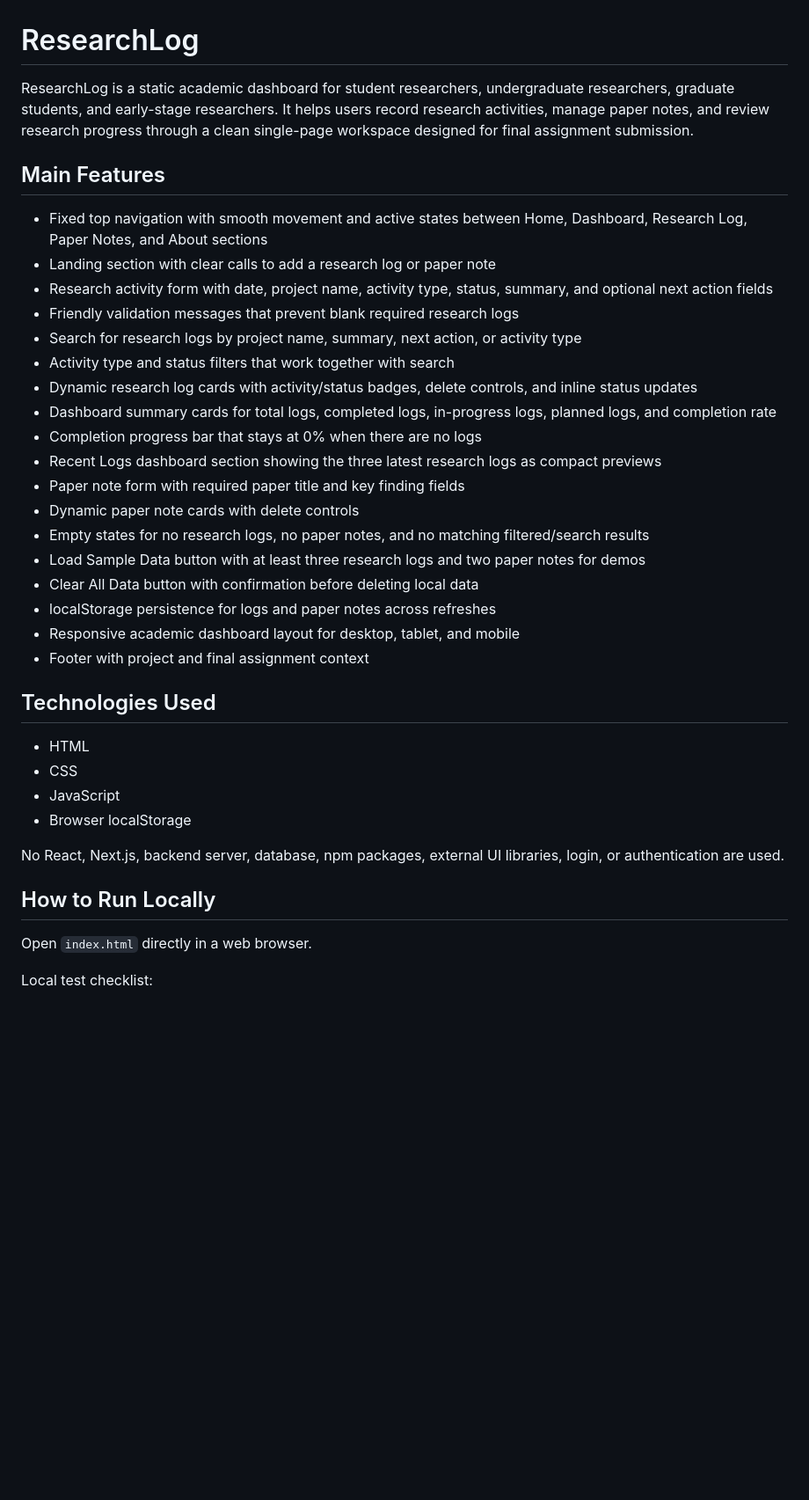
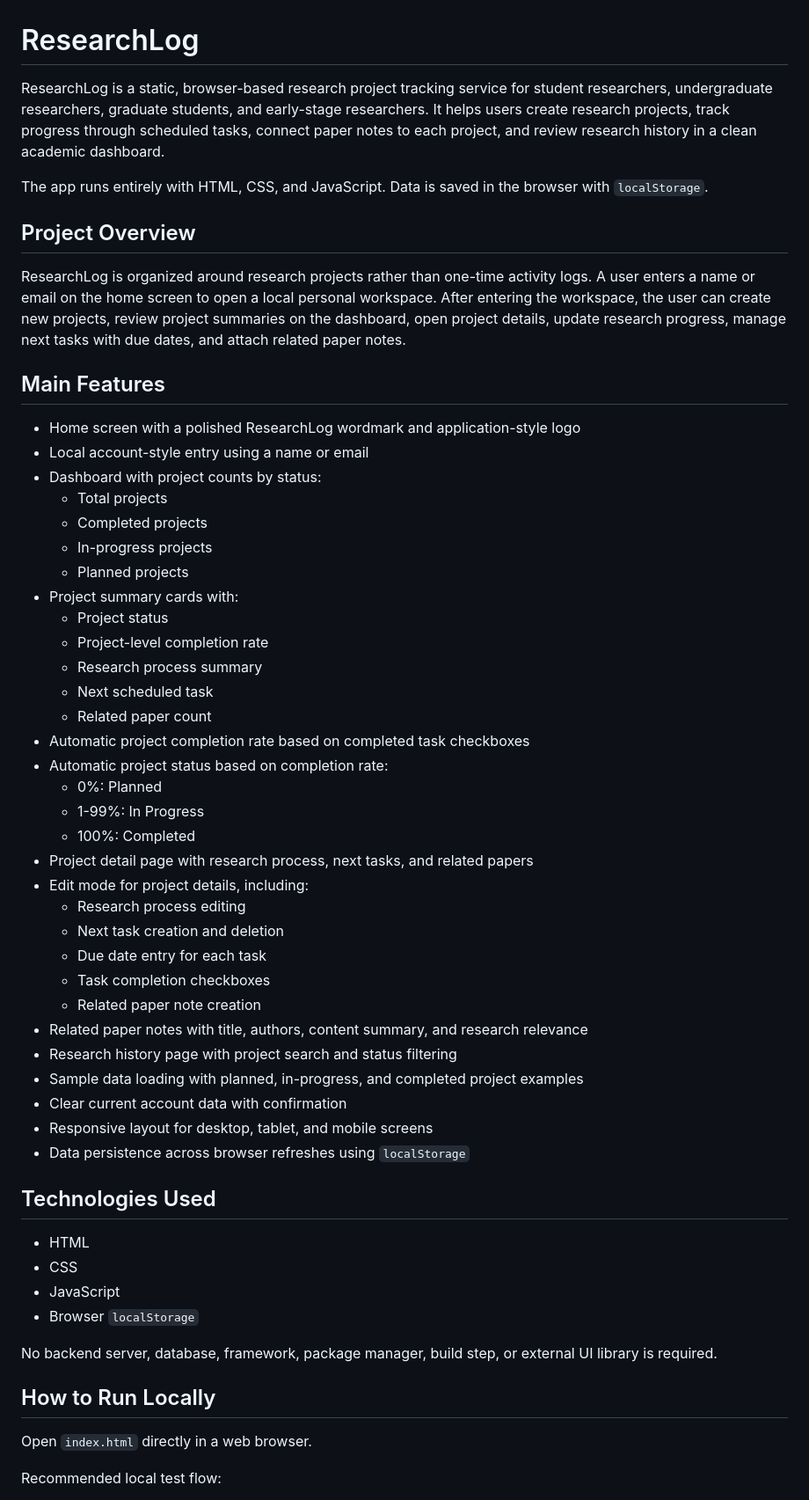
Before and after one commit to Kaznope/researchlog, a Markdown page: README.md, the part around one of its changes. Shown at 88% size. GitHub-like rendering; blank space fills up the shorter version.

Commit message:
README and AI Prompt 수정

```diff
--- a/README.md
+++ b/README.md
@@ -1,40 +1,59 @@
 # ResearchLog
 
-ResearchLog is a static academic dashboard for student researchers, undergraduate researchers, graduate students, and early-stage researchers. It helps users record research activities, manage paper notes, and review research progress through a clean single-page workspace designed for final assignment submission.
+ResearchLog is a static, browser-based research project tracking service for student researchers, undergraduate researchers, graduate students, and early-stage researchers. It helps users create research projects, track progress through scheduled tasks, connect paper notes to each project, and review research history in a clean academic dashboard.
+
+The app runs entirely with HTML, CSS, and JavaScript. Data is saved in the browser with `localStorage`.
+
+## Project Overview
+
+ResearchLog is organized around research projects rather than one-time activity logs. A user enters a name or email on the home screen to open a local personal workspace. After entering the workspace, the user can create new projects, review project summaries on the dashboard, open project details, update research progress, manage next tasks with due dates, and attach related paper notes.
 
 ## Main Features
 
-- Fixed top navigation with smooth movement and active states between Home, Dashboard, Research Log, Paper Notes, and About sections
-- Landing section with clear calls to add a research log or paper note
-- Research activity form with date, project name, activity type, status, summary, and optional next action fields
-- Friendly validation messages that prevent blank required research logs
-- Search for research logs by project name, summary, next action, or activity type
-- Activity type and status filters that work together with search
-- Dynamic research log cards with activity/status badges, delete controls, and inline status updates
-- Dashboard summary cards for total logs, completed logs, in-progress logs, planned logs, and completion rate
-- Completion progress bar that stays at 0% when there are no logs
-- Recent Logs dashboard section showing the three latest research logs as compact previews
-- Paper note form with required paper title and key finding fields
-- Dynamic paper note cards with delete controls
-- Empty states for no research logs, no paper notes, and no matching filtered/search results
-- Load Sample Data button with at least three research logs and two paper notes for demos
-- Clear All Data button with confirmation before deleting local data
-- localStorage persistence for logs and paper notes across refreshes
-- Responsive academic dashboard layout for desktop, tablet, and mobile
-- Footer with project and final assignment context
+- Home screen with a polished ResearchLog wordmark and application-style logo
+- Local account-style entry using a name or email
+- Dashboard with project counts by status:
+  - Total projects
+  - Completed projects
+  - In-progress projects
+  - Planned projects
+- Project summary cards with:
+  - Project status
+  - Project-level completion rate
+  - Research process summary
+  - Next scheduled task
+  - Related paper count
+- Automatic project completion rate based on completed task checkboxes
+- Automatic project status based on completion rate:
+  - 0%: Planned
+  - 1-99%: In Progress
+  - 100%: Completed
+- Project detail page with research process, next tasks, and related papers
+- Edit mode for project details, including:
+  - Research process editing
+  - Next task creation and deletion
+  - Due date entry for each task
+  - Task completion checkboxes
+  - Related paper note creation
+- Related paper notes with title, authors, content summary, and research relevance
+- Research history page with project search and status filtering
+- Sample data loading with planned, in-progress, and completed project examples
+- Clear current account data with confirmation
+- Responsive layout for desktop, tablet, and mobile screens
+- Data persistence across browser refreshes using `localStorage`
 
 ## Technologies Used
 
 - HTML
 - CSS
 - JavaScript
-- Browser localStorage
+- Browser `localStorage`
 
-No React, Next.js, backend server, database, npm packages, external UI libraries, login, or authentication are used.
+No backend server, database, framework, package manager, build step, or external UI library is required.
 
 ## How to Run Locally
 
 Open `index.html` directly in a web browser.
 
-Local test checklist:
+Recommended local test flow:
 
```
Also changed, not shown: other parts of README.md (+23 -12 lines), AI_PROMPTS.md (+71 -25 lines).
